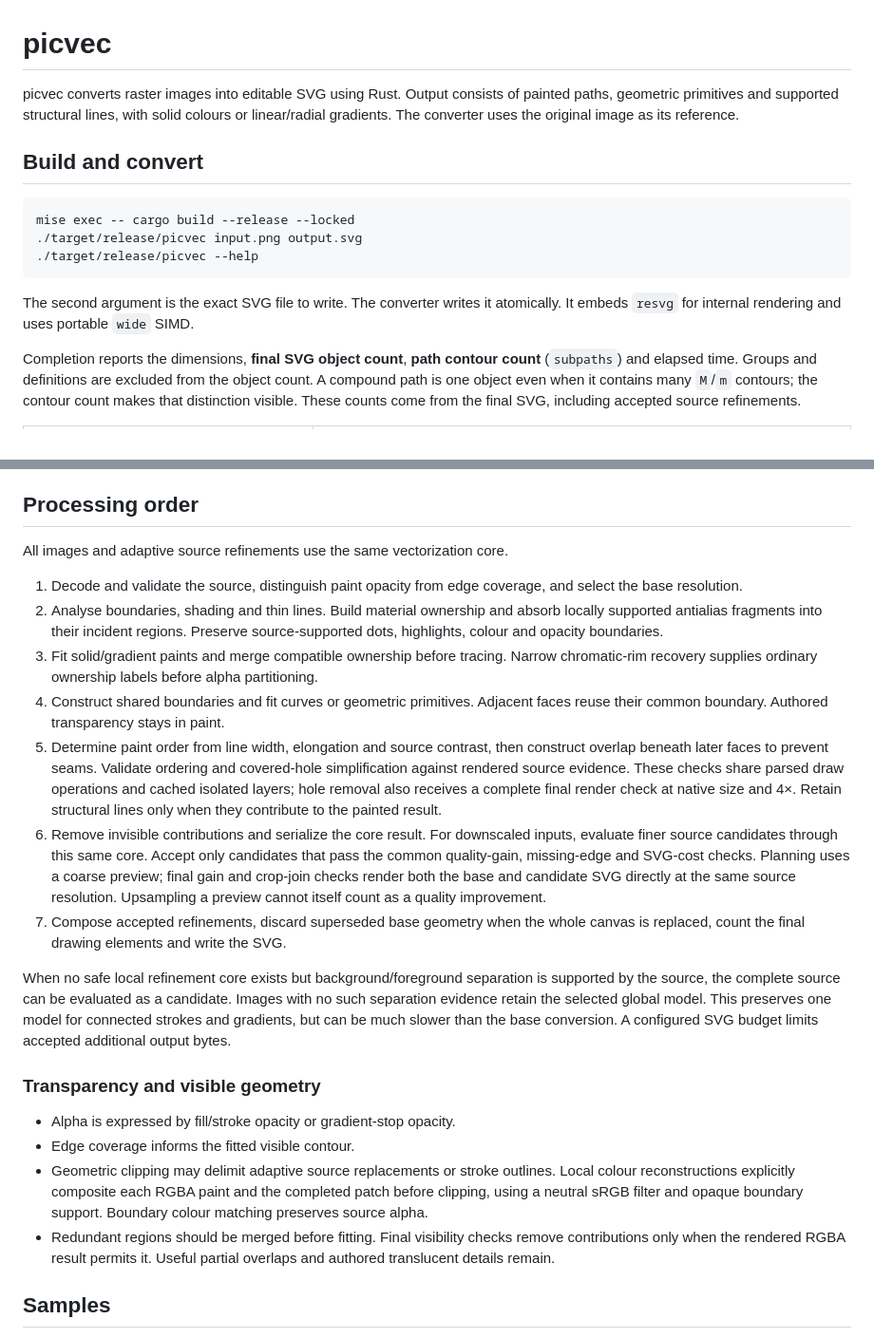
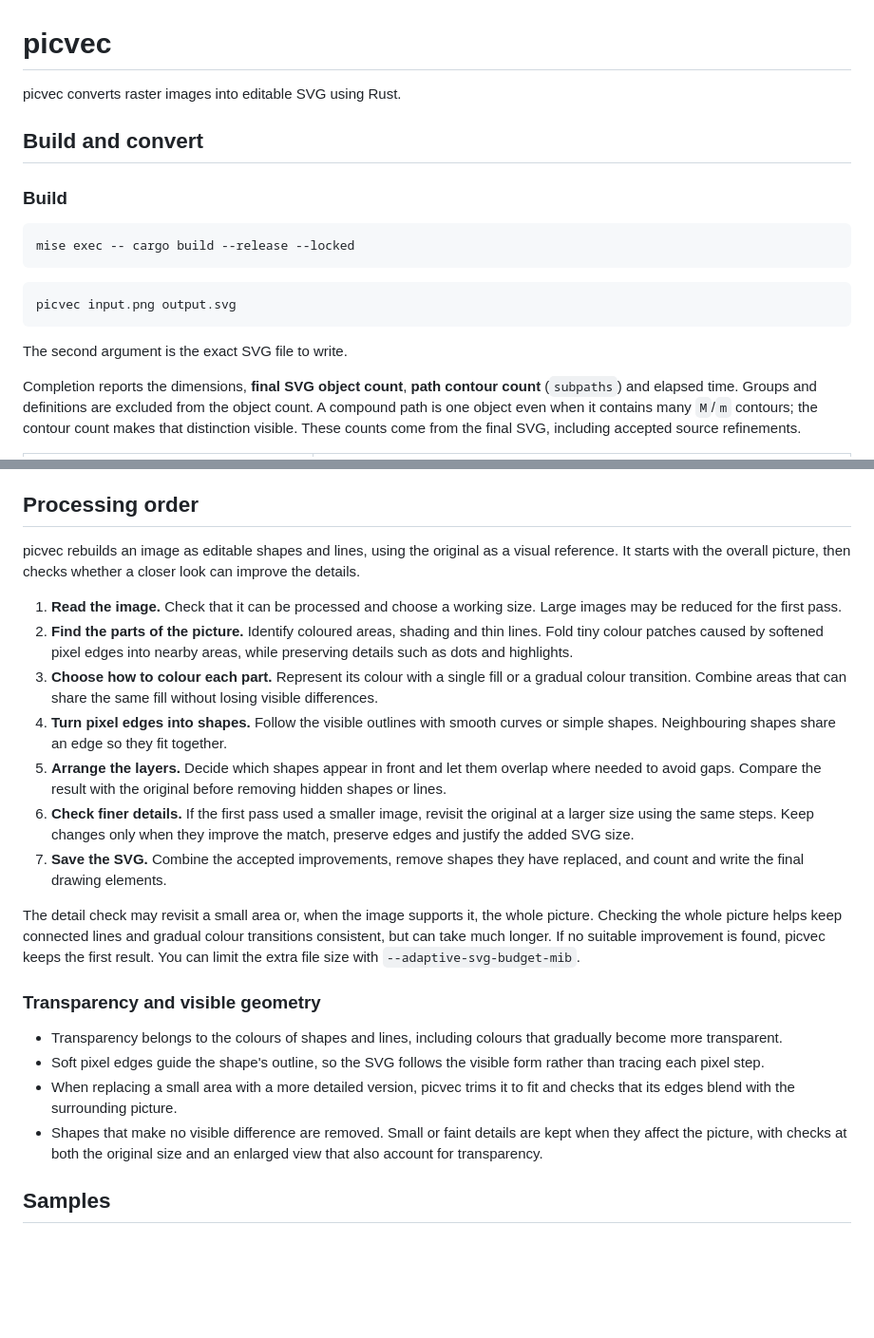
Before and after one commit to hidekatsu-izuno/picvec, a Markdown page: README.md, 2 parts joined by grey strips. Shown at 95% size. GitHub-like rendering; blank space fills up the shorter version.

Commit message:
Improve code

````diff
--- a/README.md
+++ b/README.md
@@ -1,21 +1,20 @@
 # picvec
 
-picvec converts raster images into editable SVG using Rust. Output consists of
-painted paths, geometric primitives and supported structural lines, with solid
-colours or linear/radial gradients. The converter uses the original image as
-its reference.
+picvec converts raster images into editable SVG using Rust.
 
 ## Build and convert
 
+### Build
+
 ```sh
 mise exec -- cargo build --release --locked
-./target/release/picvec input.png output.svg
-./target/release/picvec --help
 ```
 
-The second argument is the exact SVG file to write. The converter writes it
-atomically. It embeds `resvg` for internal rendering and uses portable `wide`
-SIMD.
+```sh
+picvec input.png output.svg
+```
+
+The second argument is the exact SVG file to write.
 
 Completion reports the dimensions, **final SVG object count**, **path contour
 count** (`subpaths`) and elapsed time. Groups and definitions are excluded from
@@ -58,50 +57,46 @@ emitted document.
 
 ## Processing order
 
-All images and adaptive source refinements use the same vectorization core.
+picvec rebuilds an image as editable shapes and lines, using the original as a
+visual reference. It starts with the overall picture, then checks whether a
+closer look can improve the details.
 
-1. Decode and validate the source, distinguish paint opacity from edge coverage,
-   and select the base resolution.
-2. Analyse boundaries, shading and thin lines. Build material ownership and
-   absorb locally supported antialias fragments into their incident regions.
-   Preserve source-supported dots, highlights, colour and opacity boundaries.
-3. Fit solid/gradient paints and merge compatible ownership before tracing.
-   Narrow chromatic-rim recovery supplies ordinary ownership labels before
-   alpha partitioning.
-4. Construct shared boundaries and fit curves or geometric primitives. Adjacent
-   faces reuse their common boundary. Authored transparency stays in paint.
-5. Determine paint order from line width, elongation and source contrast, then
-   construct overlap beneath later faces to prevent seams. Validate ordering
-   and covered-hole simplification against rendered source evidence. These
-   checks share parsed draw operations and cached isolated layers; hole removal
-   also receives a complete final render check at native size and 4×. Retain
-   structural lines only when they contribute to the painted result.
-6. Remove invisible contributions and serialize the core result. For downscaled
-   inputs, evaluate finer source candidates through this same core. Accept only
-   candidates that pass the common quality-gain, missing-edge and SVG-cost checks.
-   Planning uses a coarse preview; final gain and crop-join checks render both
-   the base and candidate SVG directly at the same source resolution. Upsampling
-   a preview cannot itself count as a quality improvement.
-7. Compose accepted refinements, discard superseded base geometry when the whole
-   canvas is replaced, count the final drawing elements and write the SVG.
+1. **Read the image.** Check that it can be processed and choose a working size.
+   Large images may be reduced for the first pass.
+2. **Find the parts of the picture.** Identify coloured areas, shading and thin
+   lines. Fold tiny colour patches caused by softened pixel edges into nearby
+   areas, while preserving details such as dots and highlights.
+3. **Choose how to colour each part.** Represent its colour with a single fill
+   or a gradual colour transition. Combine areas that can share the same fill
+   without losing visible differences.
+4. **Turn pixel edges into shapes.** Follow the visible outlines with smooth
+   curves or simple shapes. Neighbouring shapes share an edge so they fit together.
+5. **Arrange the layers.** Decide which shapes appear in front and let them
+   overlap where needed to avoid gaps. Compare the result with the original
+   before removing hidden shapes or lines.
+6. **Check finer details.** If the first pass used a smaller image, revisit the
+   original at a larger size using the same steps. Keep changes only when they
+   improve the match, preserve edges and justify the added SVG size.
+7. **Save the SVG.** Combine the accepted improvements, remove shapes they have
+   replaced, and count and write the final drawing elements.
 
-When no safe local refinement core exists but background/foreground separation is supported
-by the source, the complete source can be evaluated as a candidate. Images with
-no such separation evidence retain the selected global model. This preserves one
-model for connected strokes and gradients, but can be much slower than the base
-conversion. A configured SVG budget limits accepted additional output bytes.
+The detail check may revisit a small area or, when the image supports it, the
+whole picture. Checking the whole picture helps keep connected lines and gradual
+colour transitions consistent, but can take much longer. If no suitable
+improvement is found, picvec keeps the first result. You can limit the extra file
+size with `--adaptive-svg-budget-mib`.
 
 ### Transparency and visible geometry
 
-- Alpha is expressed by fill/stroke opacity or gradient-stop opacity.
-- Edge coverage informs the fitted visible contour.
-- Geometric clipping may delimit adaptive source replacements or stroke outlines.
-  Local colour reconstructions explicitly composite each RGBA paint and the
-  completed patch before clipping, using a neutral sRGB filter and opaque boundary
-  support. Boundary colour matching preserves source alpha.
-- Redundant regions should be merged before fitting. Final visibility checks
-  remove contributions only when the rendered RGBA result permits it. Useful
-  partial overlaps and authored translucent details remain.
+- Transparency belongs to the colours of shapes and lines, including colours
+  that gradually become more transparent.
+- Soft pixel edges guide the shape's outline, so the SVG follows the visible
+  form rather than tracing each pixel step.
+- When replacing a small area with a more detailed version, picvec trims it to
+  fit and checks that its edges blend with the surrounding picture.
+- Shapes that make no visible difference are removed. Small or faint details
+  are kept when they affect the picture, with checks at both the original size
+  and an enlarged view that also account for transparency.
 
 ## Samples
 
````
Also changed, not shown: other parts of README.md (+0 -48 lines).
